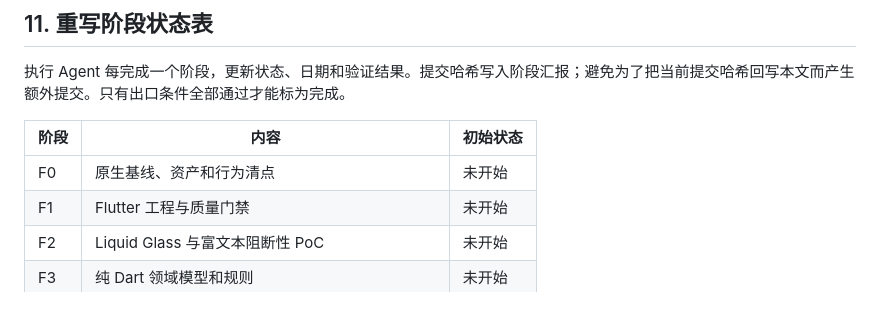
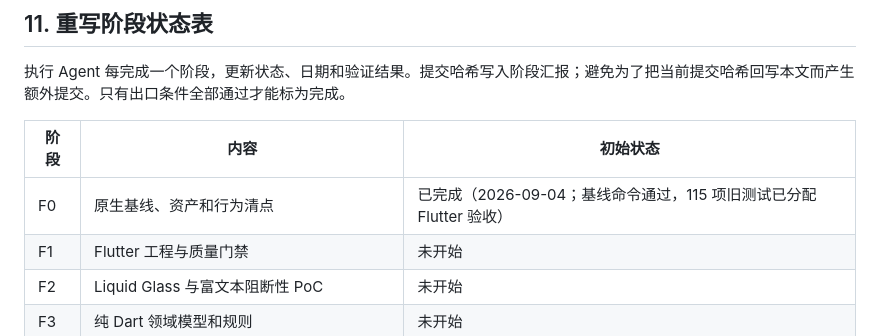
Before and after one commit to xingonliu/xnote, a Markdown page: docs/XNote Flutter 重构执行规划.md, the part around the change. Drawn GitHub-style; blank space fills up the shorter version.

```diff
--- a/docs/XNote Flutter 重构执行规划.md
+++ b/docs/XNote Flutter 重构执行规划.md
@@ -445,7 +445,7 @@ Future<void> main() async {
 
 | 阶段 | 内容 | 初始状态 |
 | --- | --- | --- |
-| F0 | 原生基线、资产和行为清点 | 未开始 |
+| F0 | 原生基线、资产和行为清点 | 已完成（2026-09-04；基线命令通过，115 项旧测试已分配 Flutter 验收） |
 | F1 | Flutter 工程与质量门禁 | 未开始 |
 | F2 | Liquid Glass 与富文本阻断性 PoC | 未开始 |
 | F3 | 纯 Dart 领域模型和规则 | 未开始 |
```
Also changed, not shown: docs/XNote Flutter 原生基线与验收追踪.md (added, +190 -0 lines).
